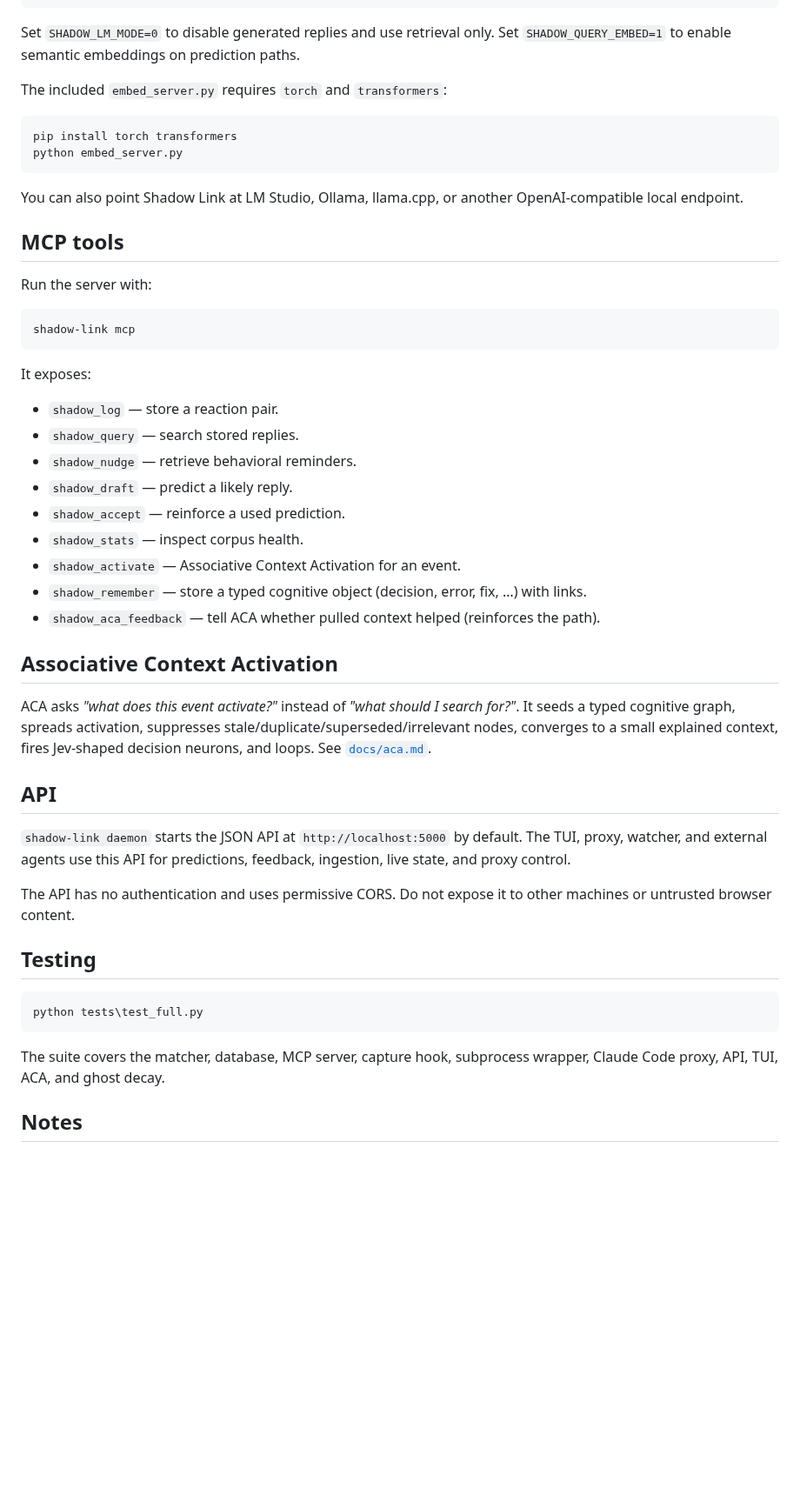
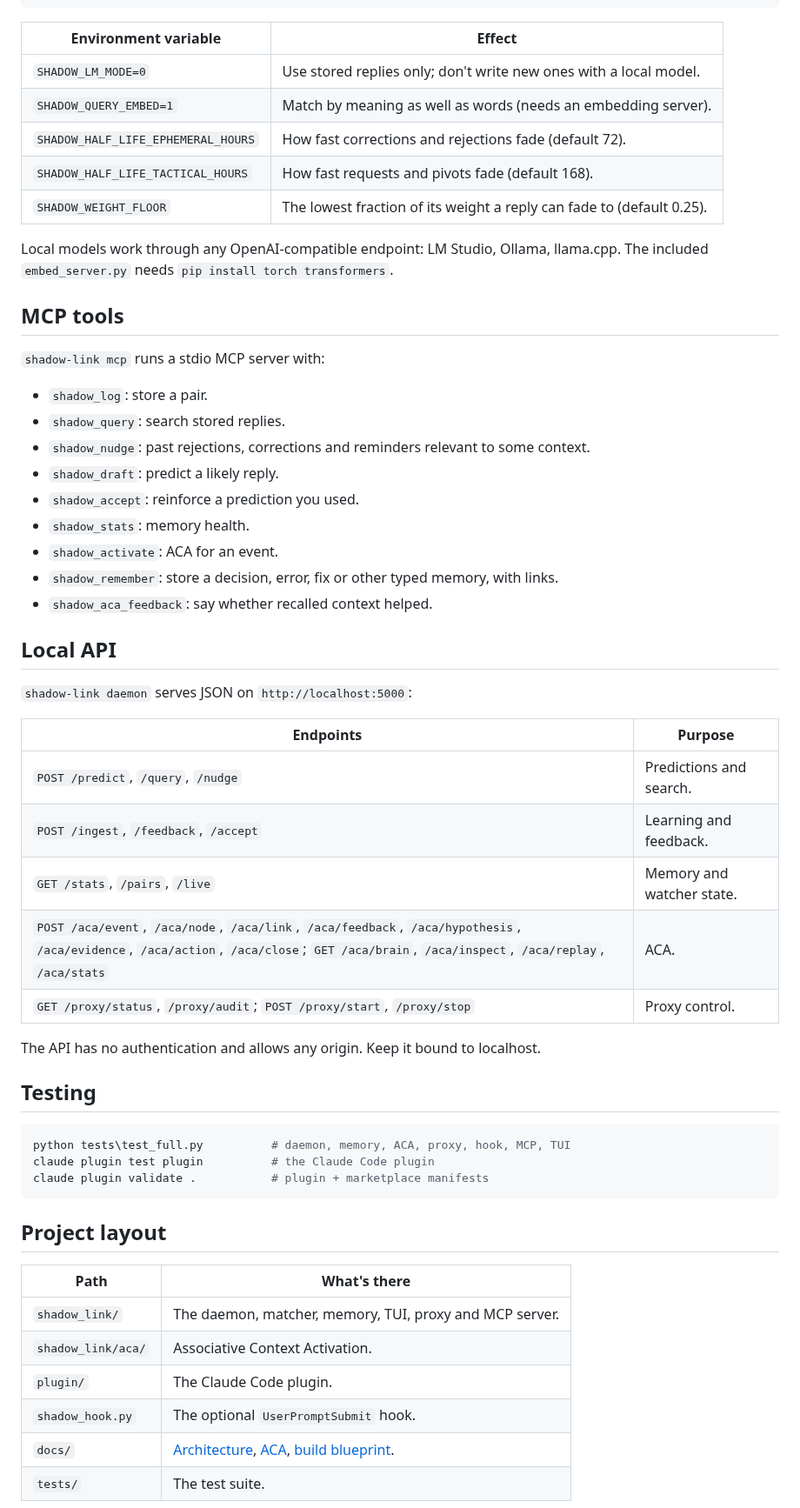
Before and after one commit to AIden6464-AI/Shadow-Link-v3, a Markdown page: README.md, the part around one of its changes. Shown at 87% size. Rendered like a GitHub page; blank space fills up the shorter version.

````diff
--- a/README.md
+++ b/README.md
@@ -212,54 +204,60 @@ Minimal local configuration:
 }
 ```
 
-Set `SHADOW_LM_MODE=0` to disable generated replies and use retrieval only. Set `SHADOW_QUERY_EMBED=1` to enable semantic embeddings on prediction paths.
+| Environment variable | Effect |
+|---|---|
+| `SHADOW_LM_MODE=0` | Use stored replies only; don't write new ones with a local model. |
+| `SHADOW_QUERY_EMBED=1` | Match by meaning as well as words (needs an embedding server). |
+| `SHADOW_HALF_LIFE_EPHEMERAL_HOURS` | How fast corrections and rejections fade (default 72). |
+| `SHADOW_HALF_LIFE_TACTICAL_HOURS` | How fast requests and pivots fade (default 168). |
+| `SHADOW_WEIGHT_FLOOR` | The lowest fraction of its weight a reply can fade to (default 0.25). |
 
-The included `embed_server.py` requires `torch` and `transformers`:
-
-```powershell
-pip install torch transformers
-python embed_server.py
-```
-
-You can also point Shadow Link at LM Studio, Ollama, llama.cpp, or another OpenAI-compatible local endpoint.
+Local models work through any OpenAI-compatible endpoint: LM Studio, Ollama, llama.cpp. The included `embed_server.py` needs `pip install torch transformers`.
 
 ## MCP tools
 
-Run the server with:
+`shadow-link mcp` runs a stdio MCP server with:
 
-```powershell
-shadow-link mcp
-```
+- `shadow_log`: store a pair.
+- `shadow_query`: search stored replies.
+- `shadow_nudge`: past rejections, corrections and reminders relevant to some context.
+- `shadow_draft`: predict a likely reply.
+- `shadow_accept`: reinforce a prediction you used.
+- `shadow_stats`: memory health.
+- `shadow_activate`: ACA for an event.
+- `shadow_remember`: store a decision, error, fix or other typed memory, with links.
+- `shadow_aca_feedback`: say whether recalled context helped.
 
-It exposes:
+## Local API
 
-- `shadow_log` — store a reaction pair.
-- `shadow_query` — search stored replies.
-- `shadow_nudge` — retrieve behavioral reminders.
-- `shadow_draft` — predict a likely reply.
-- `shadow_accept` — reinforce a used prediction.
-- `shadow_stats` — inspect corpus health.
-- `shadow_activate` — Associative Context Activation for an event.
-- `shadow_remember` — store a typed cognitive object (decision, error, fix, …) with links.
-- `shadow_aca_feedback` — tell ACA whether pulled context helped (reinforces the path).
+`shadow-link daemon` serves JSON on `http://localhost:5000`:
 
-## Associative Context Activation
+| Endpoints | Purpose |
+|---|---|
+| `POST /predict`, `/query`, `/nudge` | Predictions and search. |
+| `POST /ingest`, `/feedback`, `/accept` | Learning and feedback. |
+| `GET /stats`, `/pairs`, `/live` | Memory and watcher state. |
+| `POST /aca/event`, `/aca/node`, `/aca/link`, `/aca/feedback`, `/aca/hypothesis`, `/aca/evidence`, `/aca/action`, `/aca/close`; `GET /aca/brain`, `/aca/inspect`, `/aca/replay`, `/aca/stats` | ACA. |
+| `GET /proxy/status`, `/proxy/audit`; `POST /proxy/start`, `/proxy/stop` | Proxy control. |
 
-ACA asks *"what does this event activate?"* instead of *"what should I search for?"*. It seeds a typed cognitive graph, spreads activation, suppresses stale/duplicate/superseded/irrelevant nodes, converges to a small explained context, fires Jev-shaped decision neurons, and loops. See [`docs/aca.md`](docs/aca.md).
-
-## API
-
-`shadow-link daemon` starts the JSON API at `http://localhost:5000` by default. The TUI, proxy, watcher, and external agents use this API for predictions, feedback, ingestion, live state, and proxy control.
-
-The API has no authentication and uses permissive CORS. Do not expose it to other machines or untrusted browser content.
+The API has no authentication and allows any origin. Keep it bound to localhost.
 
 ## Testing
 
 ```powershell
-python tests\test_full.py
+python tests\test_full.py          # daemon, memory, ACA, proxy, hook, MCP, TUI
+claude plugin test plugin          # the Claude Code plugin
+claude plugin validate .           # plugin + marketplace manifests
 ```
 
-The suite covers the matcher, database, MCP server, capture hook, subprocess wrapper, Claude Code proxy, API, TUI, ACA, and ghost decay.
+## Project layout
 
-## Notes
+| Path | What's there |
+|---|---|
+| `shadow_link/` | The daemon, matcher, memory, TUI, proxy and MCP server. |
+| `shadow_link/aca/` | Associative Context Activation. |
+| `plugin/` | The Claude Code plugin. |
+| `shadow_hook.py` | The optional `UserPromptSubmit` hook. |
+| `docs/` | [Architecture](docs/architecture.md), [ACA](docs/aca.md), [build blueprint](docs/SHADOW_LINK_BUILD_BLUEPRINT.md). |
+| `tests/` | The test suite. |
 
````
Also changed, not shown: other parts of README.md (+121 -132 lines), docs/assets/shadow-ask.png (added), docs/assets/shadow-ghost.png (added), 1 other file.
